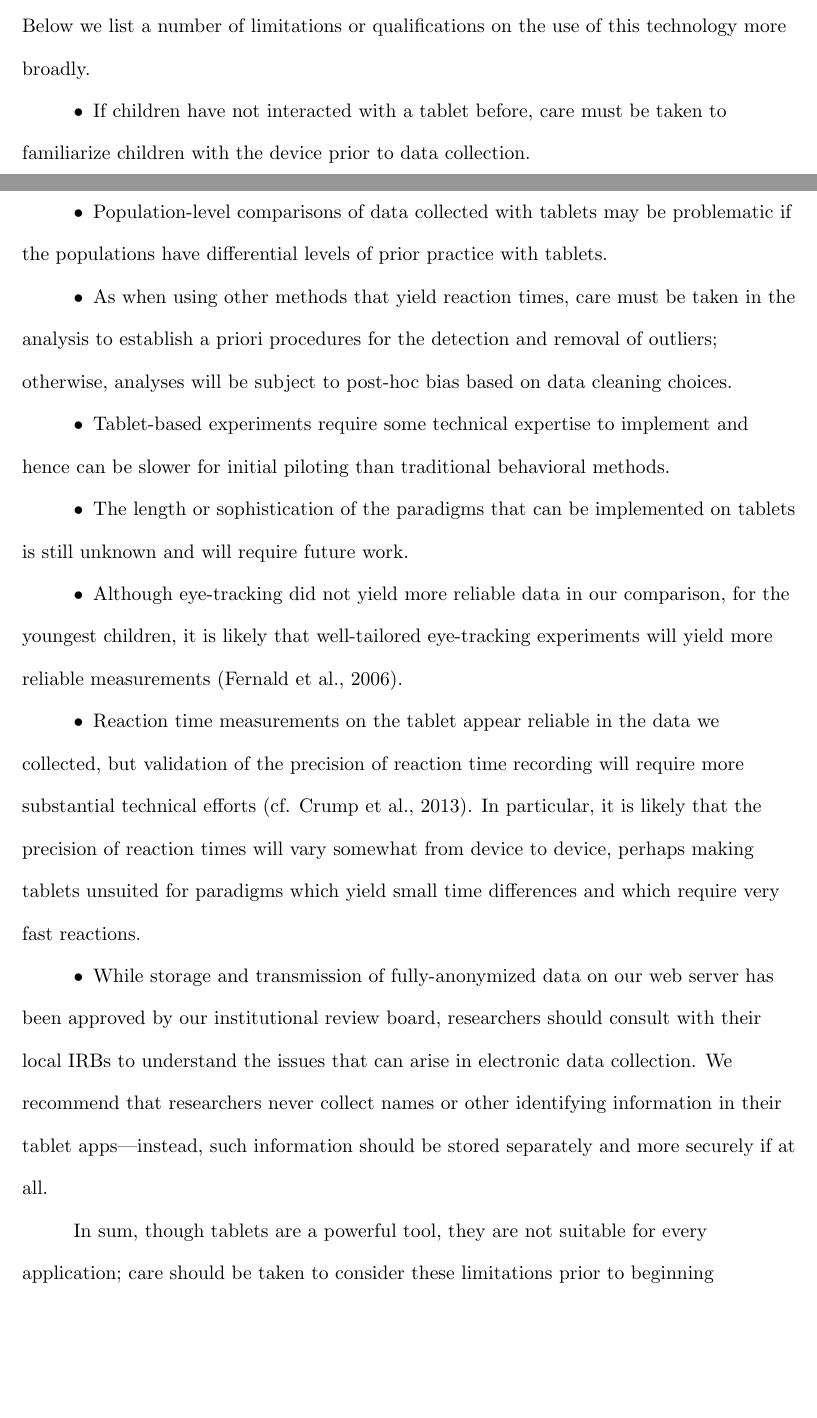
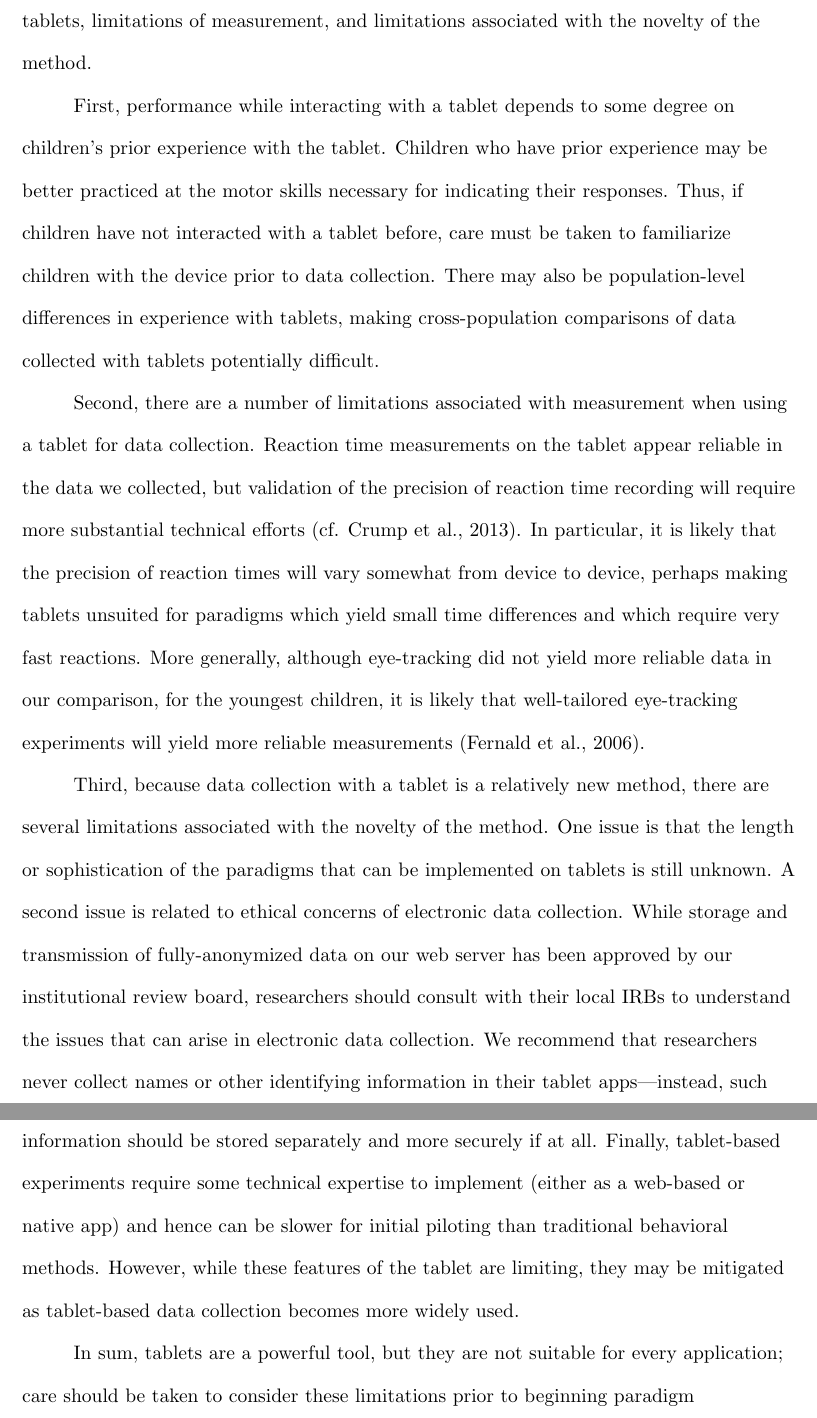
Before and after one commit to langcog/tablet, a LaTeX paper (writeup/tablet_r1.tex): two parts of pages 18 and 19 of 30 before the commit and two parts of pages 19 and 20 of 30 after it, joined at a grey line, cut at the place of the change, the shorter picture padded with empty space. The pictures show the PDF file writeup/tablet_r1.pdf that the author committed with the source.

Commit message:
worked on limitations

```diff
--- a/writeup/tablet_r1.tex
+++ b/writeup/tablet_r1.tex
@@ -196,2 +196 @@ While the evidence presented above suggests that tablets can be a powerful and f
 
-\paragraph{Limitations of our method}
@@ -200,11 +202,5 @@ In our view, the specific method we presented here has three primary limitations
 
 \paragraph{Limitations of tablets more generally}
 
-Tablets more generally also have a number of limitations that make them suitable for many but not all data-collection opportunities. Below we list a number of limitations or qualifications on the use of this technology more broadly.
+Tablets more generally also have a number of limitations that make them suitable for many but not all data-collection opportunities. Below we consider three classes of limitations: participant variability in  experience with tablets, limitations of measurement, and limitations associated with the novelty of the method.
 
-\begin{itemize}
-\item If children have not interacted with a tablet before, care must be taken to familiarize children with the device prior to data collection.
-\item Population-level comparisons of data collected with tablets may be problematic if the populations have differential levels of prior practice with tablets.
-\item As when using other methods that yield reaction times, care must be taken in the analysis to establish a priori procedures for the detection and removal of outliers; otherwise, analyses will be subject to post-hoc bias based on data cleaning choices.
-\item Tablet-based experiments require some technical expertise to implement and hence can be slower for initial piloting than traditional behavioral methods.
-\item The length or sophistication of the paradigms that can be implemented on tablets is still unknown and will require future work.
@@ -214,6 +207,29 @@ Tablets more generally also have a number of limitations that make them suitable
-\end{itemize}
+First, performance while interacting with a tablet depends to some degree  on children's prior experience with the tablet. Children who have prior experience may be better practiced at the motor skills necessary for indicating their responses. Thus, if children have not interacted with a tablet before, care must be taken to familiarize children with the device prior to data collection. There may also be population-level differences in experience with tablets, making cross-population comparisons of data collected with tablets potentially difficult.
 
-In sum, though tablets are a powerful tool, they are not suitable for every application; care should be taken to consider these limitations prior to beginning paradigm development.
+Second, there are a number of limitations associated with measurement when using a tablet for data collection.  Reaction time measurements on the tablet appear reliable in the data we collected, but validation of the precision of reaction time recording will require more substantial technical efforts \cite<cf.>{crump2013}. In particular, it is likely that the precision of reaction times will vary somewhat from device to device, perhaps making tablets unsuited for paradigms which yield small time differences and which require very fast reactions. More generally, although eye-tracking did not yield more reliable data in our comparison, for the youngest children, it is likely that well-tailored eye-tracking experiments will yield more reliable measurements \cite{fernald2006}.
+
+Third, because data collection with a tablet is a relatively new method, there are several limitations associated with the novelty of the method. One issue is that the length or sophistication of the paradigms that can be implemented on tablets is still unknown. A second issue is related to  ethical concerns of electronic data collection. While storage and transmission of fully-anonymized data on our web server has been approved by our institutional review board, researchers should consult with their local IRBs to understand the issues that can arise in electronic data collection. We recommend that researchers never collect names or other identifying information in their tablet apps---instead, such information should be stored separately and more securely if at all. Finally, tablet-based experiments require some technical expertise to implement (either as a web-based or native app) and hence can be slower for initial piloting than traditional behavioral methods. However, while these features of the tablet are limiting, they may be mitigated as tablet-based data collection becomes more widely used.
+
+In sum, tablets are a powerful tool, but they are not suitable for every application; care should be taken to consider these limitations prior to beginning paradigm development.
+
+
+%Tablets more generally also have a number of limitations that make them suitable for many but not all data-collection opportunities. Below we list a number of limitations or qualifications on the use of this technology more broadly.
+
+
+
+%
+%\begin{itemize}
+%\item If children have not interacted with a tablet before, care must be taken to familiarize children with the device prior to data collection.
+%\item Population-level comparisons of data collected with tablets may be problematic if the populations have differential levels of prior practice with tablets.
+%\item As when using other methods that yield reaction times, care must be taken in the analysis to establish a priori procedures for the detection and removal of outliers; otherwise, analyses will be subject to post-hoc bias based on data cleaning choices.
+%\item Tablet-based experiments require some technical expertise to implement (either as a web-based or native app) and hence can be slower for initial piloting than traditional behavioral methods.
+%\item The length or sophistication of the paradigms that can be implemented on tablets is still unknown and will require future work.
+%\item Although eye-tracking did not yield more reliable data in our comparison, for the youngest children, it is likely that well-tailored eye-tracking experiments will yield more reliable measurements \cite{fernald2006}.
+%\item Reaction time measurements on the tablet appear reliable in the data we collected, but validation of the precision of reaction time recording will require more substantial technical efforts \cite<cf.>{crump2013}. In particular, it is likely that the precision of reaction times will vary somewhat from device to device, perhaps making tablets unsuited for paradigms which yield small time differences and which require very fast reactions.
+%\item While storage and transmission of fully-anonymized data on our web server has been approved by our institutional review board, researchers should consult with their local IRBs to understand the issues that can arise in electronic data collection. We recommend that researchers never collect names or other identifying information in their tablet apps---instead, such information should be stored separately and more securely if at all.
+%\end{itemize}
+%
+%In sum, though tablets are a powerful tool, they are not suitable for every application; care should be taken to consider these limitations prior to beginning paradigm development.
 
 \section{Conclusions}
 
```
Also changed, not shown: writeup/tablet_r1.pdf, writeup/tablet_r1.tex (10 more changed lines), 4 other files.
